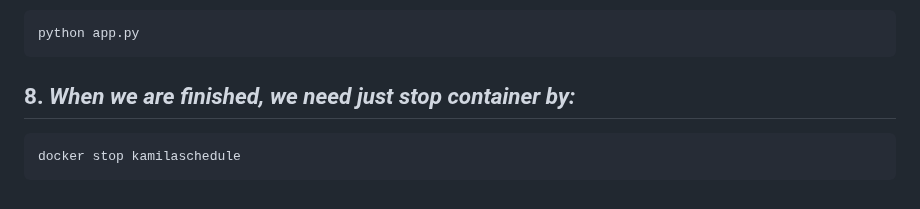
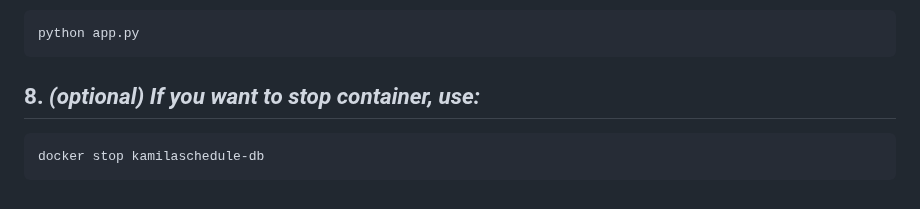
Before and after one commit to KamilaOtabekova/Mini-project-of-Kamila-Otabekova, a Markdown page: README.md, the part around the change. GitHub-like rendering.

````diff
--- a/README.md
+++ b/README.md
@@ -512,8 +512,8 @@ cd "C:\Users\hpenv\Desktop\final"
 ```python
 python app.py
 ```
-## 8. *When we are finished, we need just stop container by:*
+## 8. *(optional) If you want to stop container, use:*
 
 ```sql
-docker stop kamilaschedule
+docker stop kamilaschedule-db
 ```
````
